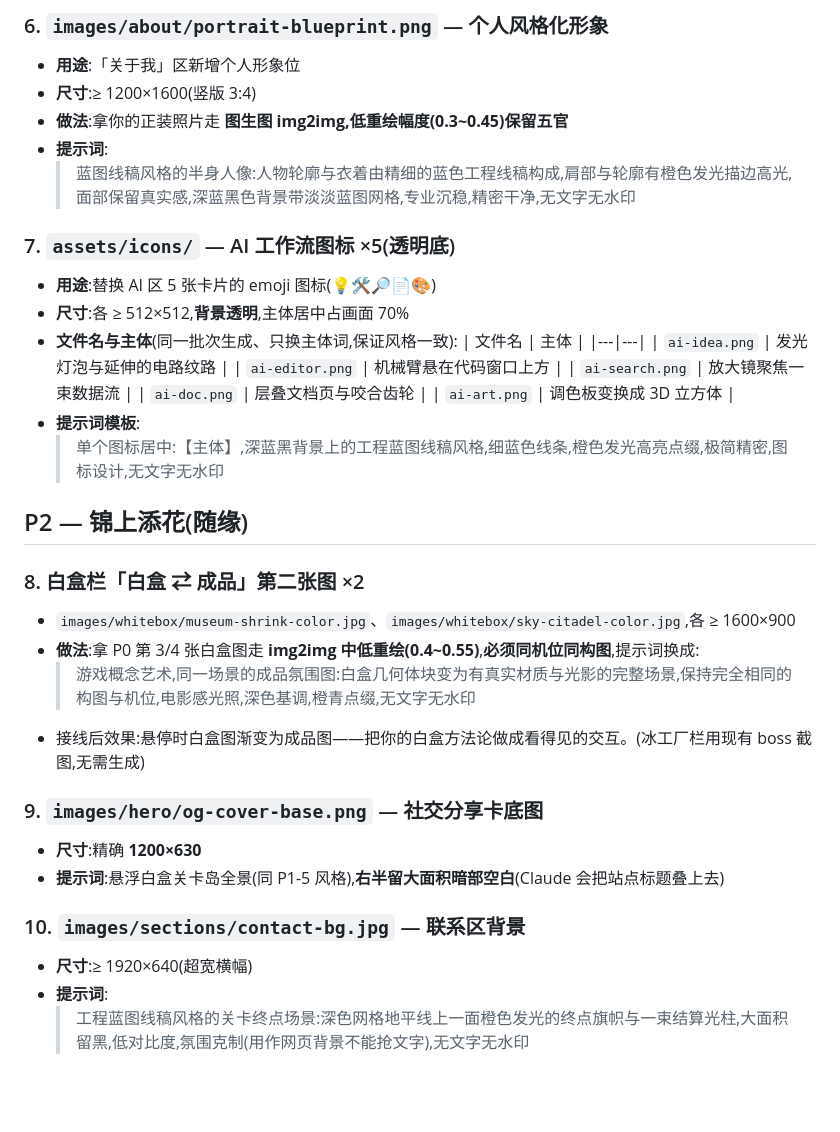
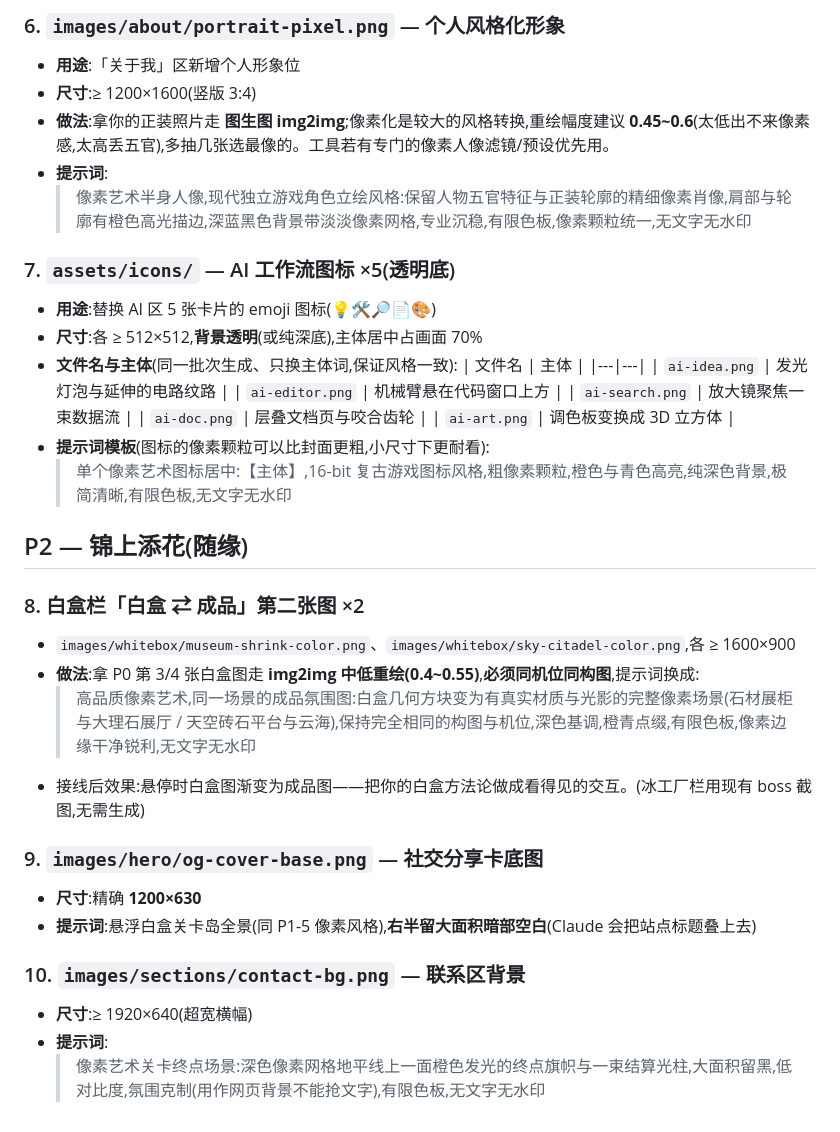
Before and after one commit to shikamaru0922/HxH_portfolio, a Markdown page: ASSETS.md, the part around one of its changes. GitHub-like rendering; blank space fills up the shorter version.

```diff
--- a/ASSETS.md
+++ b/ASSETS.md
@@ -50,14 +52,14 @@
 
-### 6. `images/about/portrait-blueprint.png` — 个人风格化形象
+### 6. `images/about/portrait-pixel.png` — 个人风格化形象
 - **用途**:「关于我」区新增个人形象位
 - **尺寸**:≥ 1200×1600(竖版 3:4)
-- **做法**:拿你的正装照片走 **图生图 img2img,低重绘幅度(0.3~0.45)保留五官**
+- **做法**:拿你的正装照片走 **图生图 img2img**;像素化是较大的风格转换,重绘幅度建议 **0.45~0.6**(太低出不来像素感,太高丢五官),多抽几张选最像的。工具若有专门的像素人像滤镜/预设优先用。
 - **提示词**:
-  > 蓝图线稿风格的半身人像:人物轮廓与衣着由精细的蓝色工程线稿构成,肩部与轮廓有橙色发光描边高光,面部保留真实感,深蓝黑色背景带淡淡蓝图网格,专业沉稳,精密干净,无文字无水印
+  > 像素艺术半身人像,现代独立游戏角色立绘风格:保留人物五官特征与正装轮廓的精细像素肖像,肩部与轮廓有橙色高光描边,深蓝黑色背景带淡淡像素网格,专业沉稳,有限色板,像素颗粒统一,无文字无水印
 
 ### 7. `assets/icons/` — AI 工作流图标 ×5(透明底)
 - **用途**:替换 AI 区 5 张卡片的 emoji 图标(💡🛠️🔎📄🎨)
-- **尺寸**:各 ≥ 512×512,**背景透明**,主体居中占画面 70%
+- **尺寸**:各 ≥ 512×512,**背景透明**(或纯深底),主体居中占画面 70%
 - **文件名与主体**(同一批次生成、只换主体词,保证风格一致):
   | 文件名 | 主体 |
   |---|---|
@@ -66,22 +68,22 @@
   | `ai-search.png` | 放大镜聚焦一束数据流 |
   | `ai-doc.png` | 层叠文档页与咬合齿轮 |
   | `ai-art.png` | 调色板变换成 3D 立方体 |
-- **提示词模板**:
-  > 单个图标居中:【主体】,深蓝黑背景上的工程蓝图线稿风格,细蓝色线条,橙色发光高亮点缀,极简精密,图标设计,无文字无水印
+- **提示词模板**(图标的像素颗粒可以比封面更粗,小尺寸下更耐看):
+  > 单个像素艺术图标居中:【主体】,16-bit 复古游戏图标风格,粗像素颗粒,橙色与青色高亮,纯深色背景,极简清晰,有限色板,无文字无水印
 
 ## P2 — 锦上添花(随缘)
 
 ### 8. 白盒栏「白盒 ⇄ 成品」第二张图 ×2
-- `images/whitebox/museum-shrink-color.jpg`、`images/whitebox/sky-citadel-color.jpg`,各 ≥ 1600×900
+- `images/whitebox/museum-shrink-color.png`、`images/whitebox/sky-citadel-color.png`,各 ≥ 1600×900
 - **做法**:拿 P0 第 3/4 张白盒图走 **img2img 中低重绘(0.4~0.55)**,**必须同机位同构图**,提示词换成:
-  > 游戏概念艺术,同一场景的成品氛围图:白盒几何体块变为有真实材质与光影的完整场景,保持完全相同的构图与机位,电影感光照,深色基调,橙青点缀,无文字无水印
+  > 高品质像素艺术,同一场景的成品氛围图:白盒几何方块变为有真实材质与光影的完整像素场景(石材展柜与大理石展厅 / 天空砖石平台与云海),保持完全相同的构图与机位,深色基调,橙青点缀,有限色板,像素边缘干净锐利,无文字无水印
 - 接线后效果:悬停时白盒图渐变为成品图——把你的白盒方法论做成看得见的交互。(冰工厂栏用现有 boss 截图,无需生成)
 
 ### 9. `images/hero/og-cover-base.png` — 社交分享卡底图
 - **尺寸**:精确 **1200×630**
-- **提示词**:悬浮白盒关卡岛全景(同 P1-5 风格),**右半留大面积暗部空白**(Claude 会把站点标题叠上去)
+- **提示词**:悬浮白盒关卡岛全景(同 P1-5 像素风格),**右半留大面积暗部空白**(Claude 会把站点标题叠上去)
 
-### 10. `images/sections/contact-bg.jpg` — 联系区背景
+### 10. `images/sections/contact-bg.png` — 联系区背景
 - **尺寸**:≥ 1920×640(超宽横幅)
 - **提示词**:
-  > 工程蓝图线稿风格的关卡终点场景:深色网格地平线上一面橙色发光的终点旗帜与一束结算光柱,大面积留黑,低对比度,氛围克制(用作网页背景不能抢文字),无文字无水印
+  > 像素艺术关卡终点场景:深色像素网格地平线上一面橙色发光的终点旗帜与一束结算光柱,大面积留黑,低对比度,氛围克制(用作网页背景不能抢文字),有限色板,无文字无水印
```
Also changed, not shown: other parts of ASSETS.md (+18 -16 lines).
